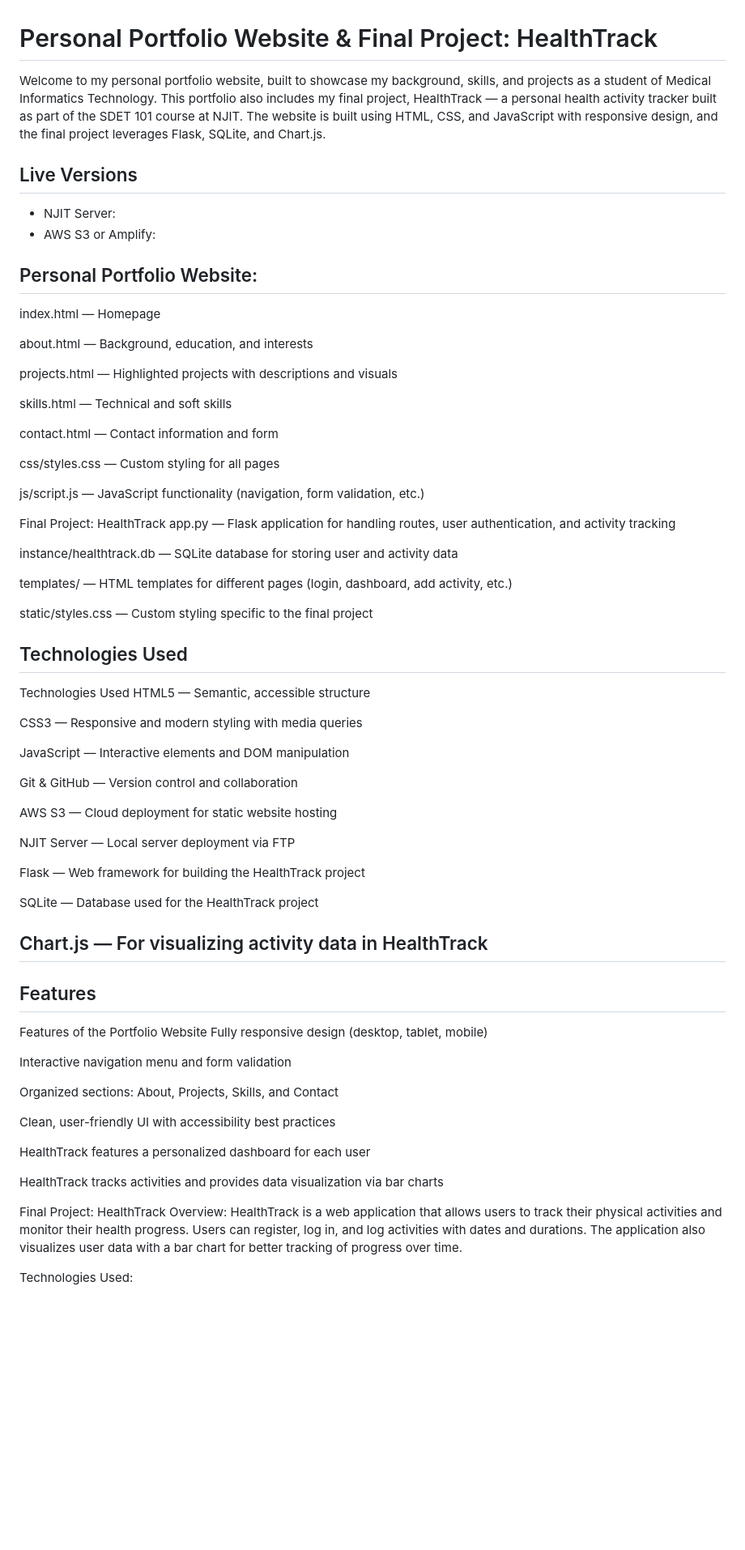
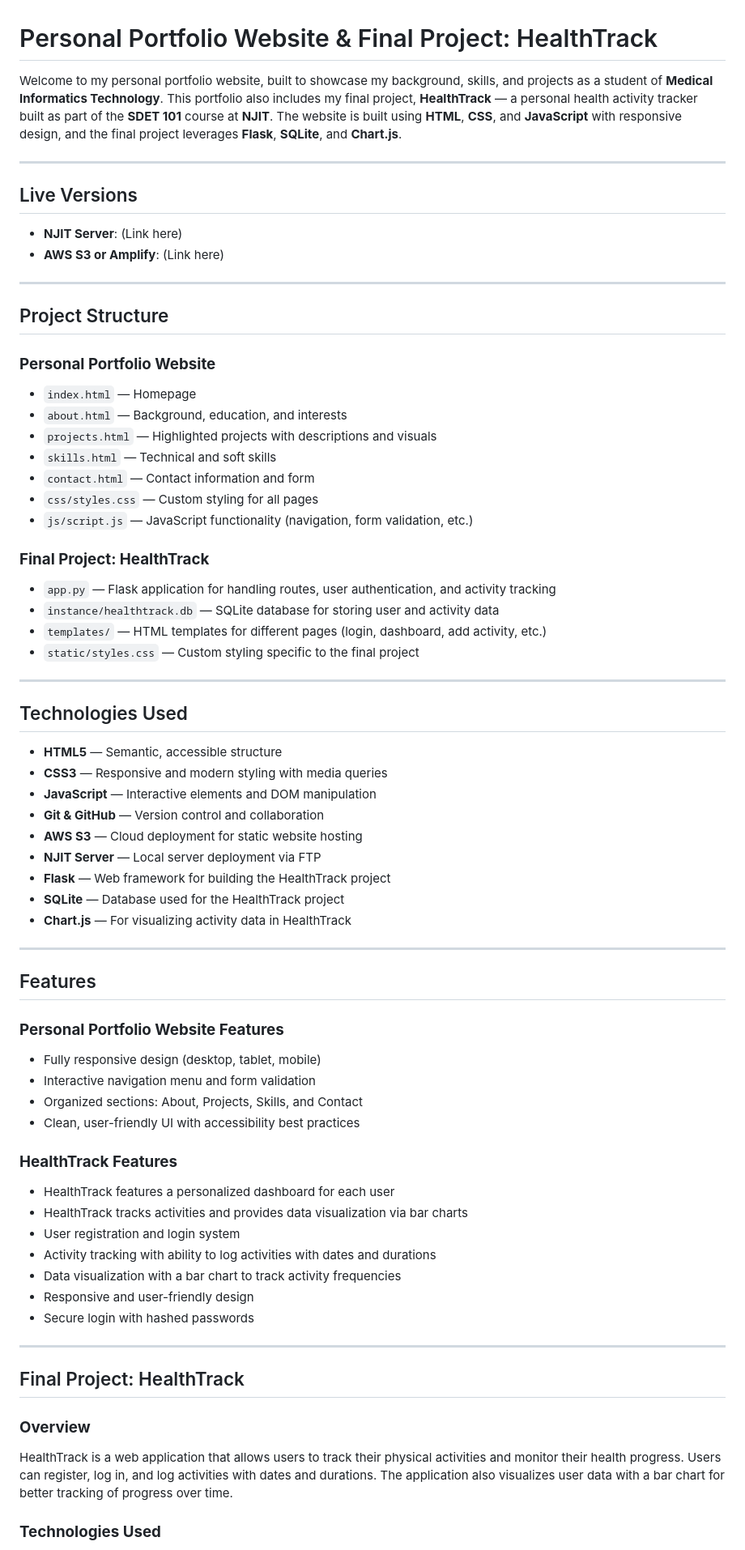
Before and after one commit to sheffa-k/sk2944-SDET101, a Markdown page: README.md, the part around the change printed below. Shown: that part at 81% size. Drawn GitHub-style; blank space fills up the shorter version.

Commit message:
changes made to readme to make more visually appealing

```diff
--- a/README.md
+++ b/README.md
@@ -1,76 +1,77 @@
 # Personal Portfolio Website & Final Project: HealthTrack
 
-Welcome to my personal portfolio website, built to showcase my background, skills, and projects as a student of Medical Informatics Technology. This portfolio also includes my final project, HealthTrack — a personal health activity tracker built as part of the SDET 101 course at NJIT. The website is built using HTML, CSS, and JavaScript with responsive design, and the final project leverages Flask, SQLite, and Chart.js.
+Welcome to my personal portfolio website, built to showcase my background, skills, and projects as a student of **Medical Informatics Technology**. This portfolio also includes my final project, **HealthTrack** — a personal health activity tracker built as part of the **SDET 101** course at **NJIT**. The website is built using **HTML**, **CSS**, and **JavaScript** with responsive design, and the final project leverages **Flask**, **SQLite**, and **Chart.js**.
 
+---
 
 ## Live Versions
-- NJIT Server:
-- AWS S3 or Amplify:
 
-## Personal Portfolio Website:
-index.html — Homepage
+- **NJIT Server**: (Link here)
+- **AWS S3 or Amplify**: (Link here)
 
-about.html — Background, education, and interests
+---
 
-projects.html — Highlighted projects with descriptions and visuals
+## Project Structure
 
-skills.html — Technical and soft skills
+### **Personal Portfolio Website**
 
-contact.html — Contact information and form
+- `index.html` — Homepage
+- `about.html` — Background, education, and interests
+- `projects.html` — Highlighted projects with descriptions and visuals
+- `skills.html` — Technical and soft skills
+- `contact.html` — Contact information and form
+- `css/styles.css` — Custom styling for all pages
+- `js/script.js` — JavaScript functionality (navigation, form validation, etc.)
 
-css/styles.css — Custom styling for all pages
+### **Final Project: HealthTrack**
 
-js/script.js — JavaScript functionality (navigation, form validation, etc.)
+- `app.py` — Flask application for handling routes, user authentication, and activity tracking
+- `instance/healthtrack.db` — SQLite database for storing user and activity data
+- `templates/` — HTML templates for different pages (login, dashboard, add activity, etc.)
+- `static/styles.css` — Custom styling specific to the final project
 
-Final Project: HealthTrack
-app.py — Flask application for handling routes, user authentication, and activity tracking
-
-instance/healthtrack.db — SQLite database for storing user and activity data
-
-templates/ — HTML templates for different pages (login, dashboard, add activity, etc.)
-
-static/styles.css — Custom styling specific to the final project
+---
 
 ## Technologies Used
 
-Technologies Used
-HTML5 — Semantic, accessible structure
+- **HTML5** — Semantic, accessible structure
+- **CSS3** — Responsive and modern styling with media queries
+- **JavaScript** — Interactive elements and DOM manipulation
+- **Git & GitHub** — Version control and collaboration
+- **AWS S3** — Cloud deployment for static website hosting
+- **NJIT Server** — Local server deployment via FTP
+- **Flask** — Web framework for building the HealthTrack project
+- **SQLite** — Database used for the HealthTrack project
+- **Chart.js** — For visualizing activity data in HealthTrack
 
-CSS3 — Responsive and modern styling with media queries
-
-JavaScript — Interactive elements and DOM manipulation
-
-Git & GitHub — Version control and collaboration
-
-AWS S3 — Cloud deployment for static website hosting
-
-NJIT Server — Local server deployment via FTP
-
-Flask — Web framework for building the HealthTrack project
-
-SQLite — Database used for the HealthTrack project
-
-Chart.js — For visualizing activity data in HealthTrack
 ---
 
 ## Features
 
-Features of the Portfolio Website
-Fully responsive design (desktop, tablet, mobile)
+### **Personal Portfolio Website Features**
 
-Interactive navigation menu and form validation
+- Fully responsive design (desktop, tablet, mobile)
+- Interactive navigation menu and form validation
+- Organized sections: About, Projects, Skills, and Contact
+- Clean, user-friendly UI with accessibility best practices
 
-Organized sections: About, Projects, Skills, and Contact
+### **HealthTrack Features**
 
-Clean, user-friendly UI with accessibility best practices
+- HealthTrack features a personalized dashboard for each user
+- HealthTrack tracks activities and provides data visualization via bar charts
+- User registration and login system
+- Activity tracking with ability to log activities with dates and durations
+- Data visualization with a bar chart to track activity frequencies
+- Responsive and user-friendly design
+- Secure login with hashed passwords
 
-HealthTrack features a personalized dashboard for each user
+---
 
-HealthTrack tracks activities and provides data visualization via bar charts
+## Final Project: HealthTrack
 
-Final Project: HealthTrack
-Overview:
+### **Overview**
+
 HealthTrack is a web application that allows users to track their physical activities and monitor their health progress. Users can register, log in, and log activities with dates and durations. The application also visualizes user data with a bar chart for better tracking of progress over time.
 
-Technologies Used:
+### **Technologies Used**
 
```
Also changed, not shown: other parts of README.md (+11 -19 lines).
